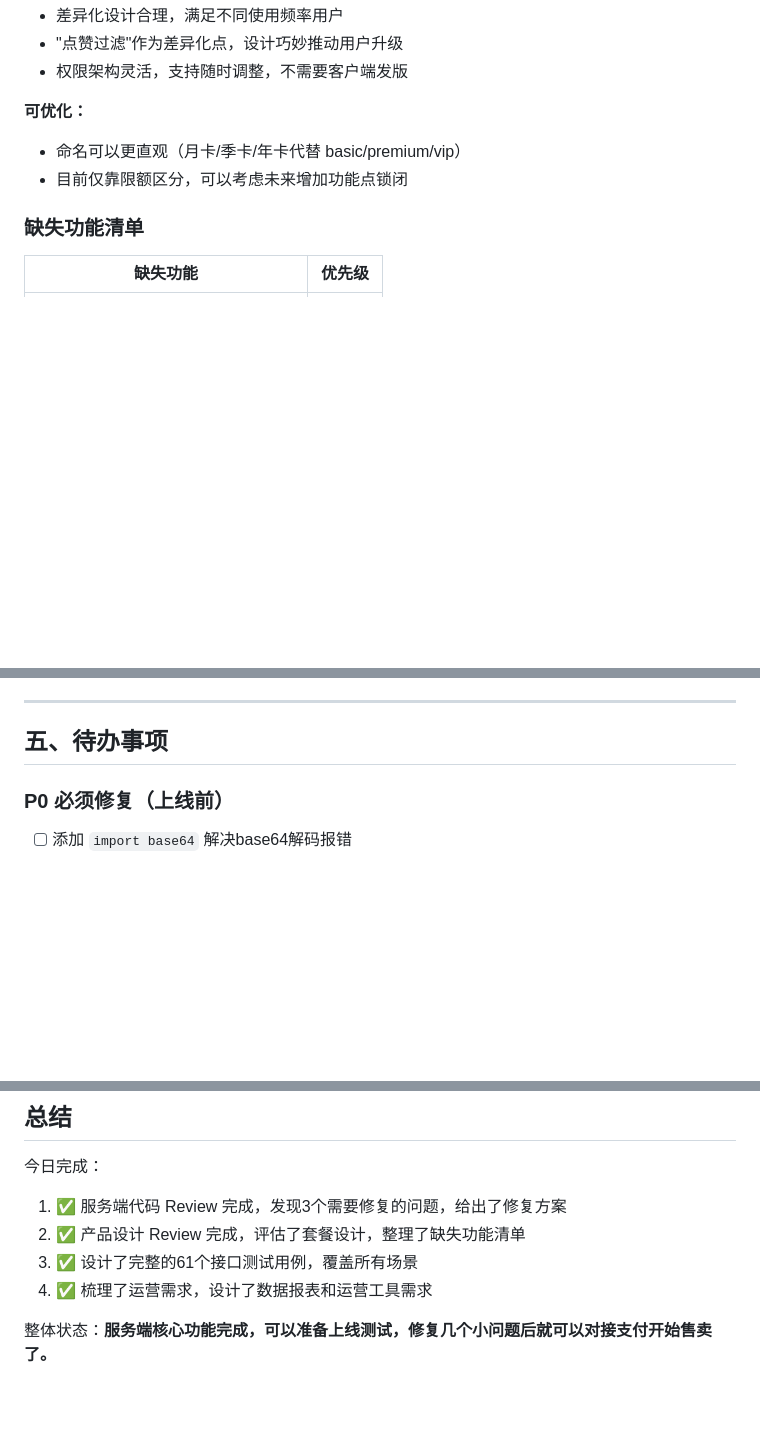
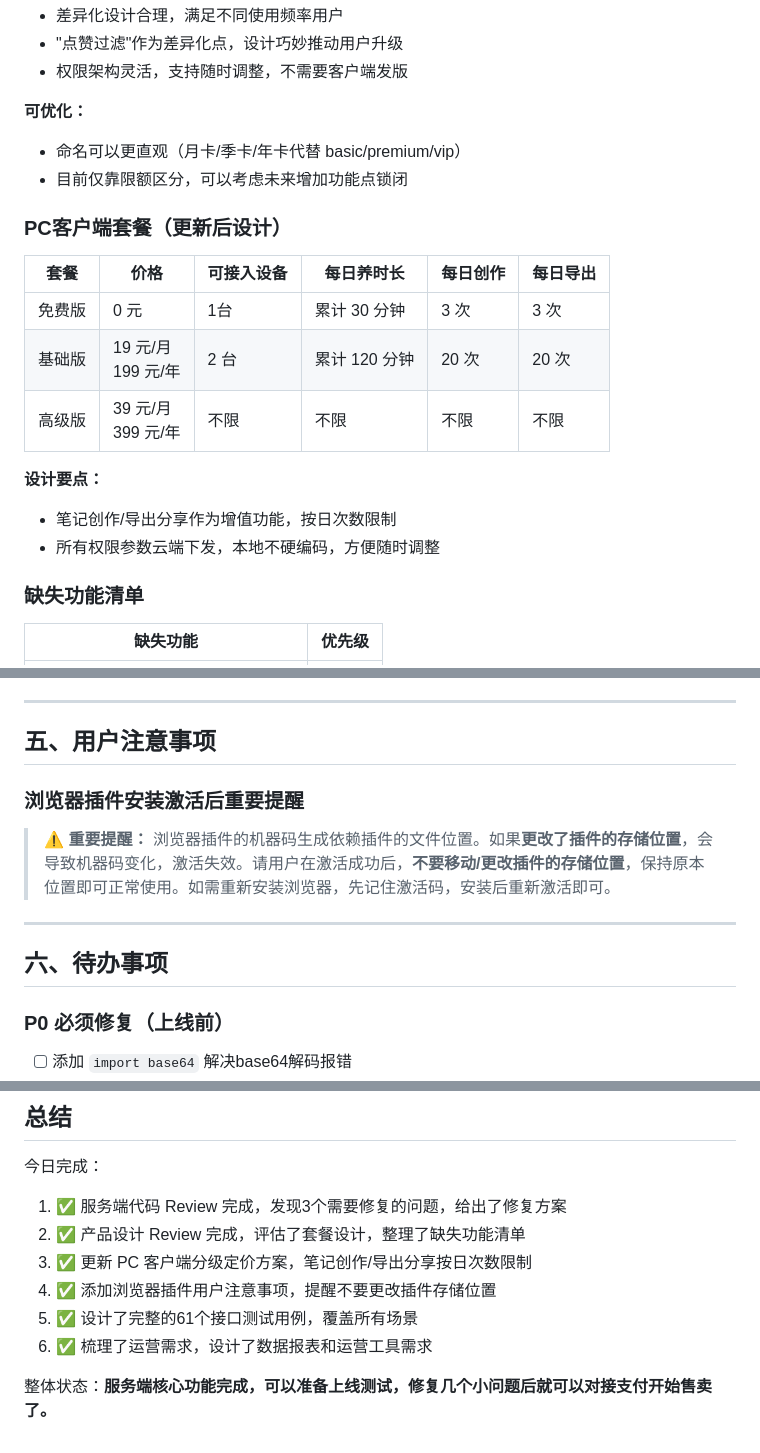
Before and after one commit to q10myhsg/activation-api, a Markdown page: docs/clients/REVIEW_SUMMARY_20260320.md, 3 parts joined by grey strips. GitHub-like rendering; blank space fills up the shorter version.

Commit message:
docs: add browser plugin notice do not change install location

```diff
--- a/docs/clients/REVIEW_SUMMARY_20260320.md
+++ b/docs/clients/REVIEW_SUMMARY_20260320.md
@@ -83,6 +84,17 @@
 - 命名可以更直观（月卡/季卡/年卡代替 basic/premium/vip）
 - 目前仅靠限额区分，可以考虑未来增加功能点锁闭
 
+### PC客户端套餐（更新后设计）
+| 套餐 | 价格 | 可接入设备 | 每日养时长 | 每日创作 | 每日导出 |
+|------|------|----------|----------|----------|----------|
+| 免费版 | 0 元 | 1台 | 累计 30 分钟 | 3 次 | 3 次 |
+| 基础版 | 19 元/月<br>199 元/年 | 2 台 | 累计 120 分钟 | 20 次 | 20 次 |
+| 高级版 | 39 元/月<br>399 元/年 | 不限 | 不限 | 不限 | 不限 |
+
+**设计要点：**
+- 笔记创作/导出分享作为增值功能，按日次数限制
+- 所有权限参数云端下发，本地不硬编码，方便随时调整
+
 ### 缺失功能清单
 
 | 缺失功能 | 优先级 |
@@ -220,7 +232,15 @@ CREATE TABLE orders (
 
 ---
 
-## 五、待办事项
+## 五、用户注意事项
+
+### 浏览器插件安装激活后重要提醒
+
+> ⚠️ **重要提醒：** 浏览器插件的机器码生成依赖插件的文件位置。如果**更改了插件的存储位置**，会导致机器码变化，激活失效。请用户在激活成功后，**不要移动/更改插件的存储位置**，保持原本位置即可正常使用。如需重新安装浏览器，先记住激活码，安装后重新激活即可。
+
+---
+
+## 六、待办事项
 
 ### P0 必须修复（上线前）
 - [ ] 添加 `import base64` 解决base64解码报错
@@ -246,7 +266,9 @@ CREATE TABLE orders (
 今日完成：
 1. ✅ 服务端代码 Review 完成，发现3个需要修复的问题，给出了修复方案
 2. ✅ 产品设计 Review 完成，评估了套餐设计，整理了缺失功能清单
-3. ✅ 设计了完整的61个接口测试用例，覆盖所有场景
-4. ✅ 梳理了运营需求，设计了数据报表和运营工具需求
+3. ✅ 更新 PC 客户端分级定价方案，笔记创作/导出分享按日次数限制
+4. ✅ 添加浏览器插件用户注意事项，提醒不要更改插件存储位置
+5. ✅ 设计了完整的61个接口测试用例，覆盖所有场景
+6. ✅ 梳理了运营需求，设计了数据报表和运营工具需求
 
 整体状态：**服务端核心功能完成，可以准备上线测试，修复几个小问题后就可以对接支付开始售卖了。**
```
Also changed, not shown: other parts of docs/clients/REVIEW_SUMMARY_20260320.md (+4 -3 lines).
